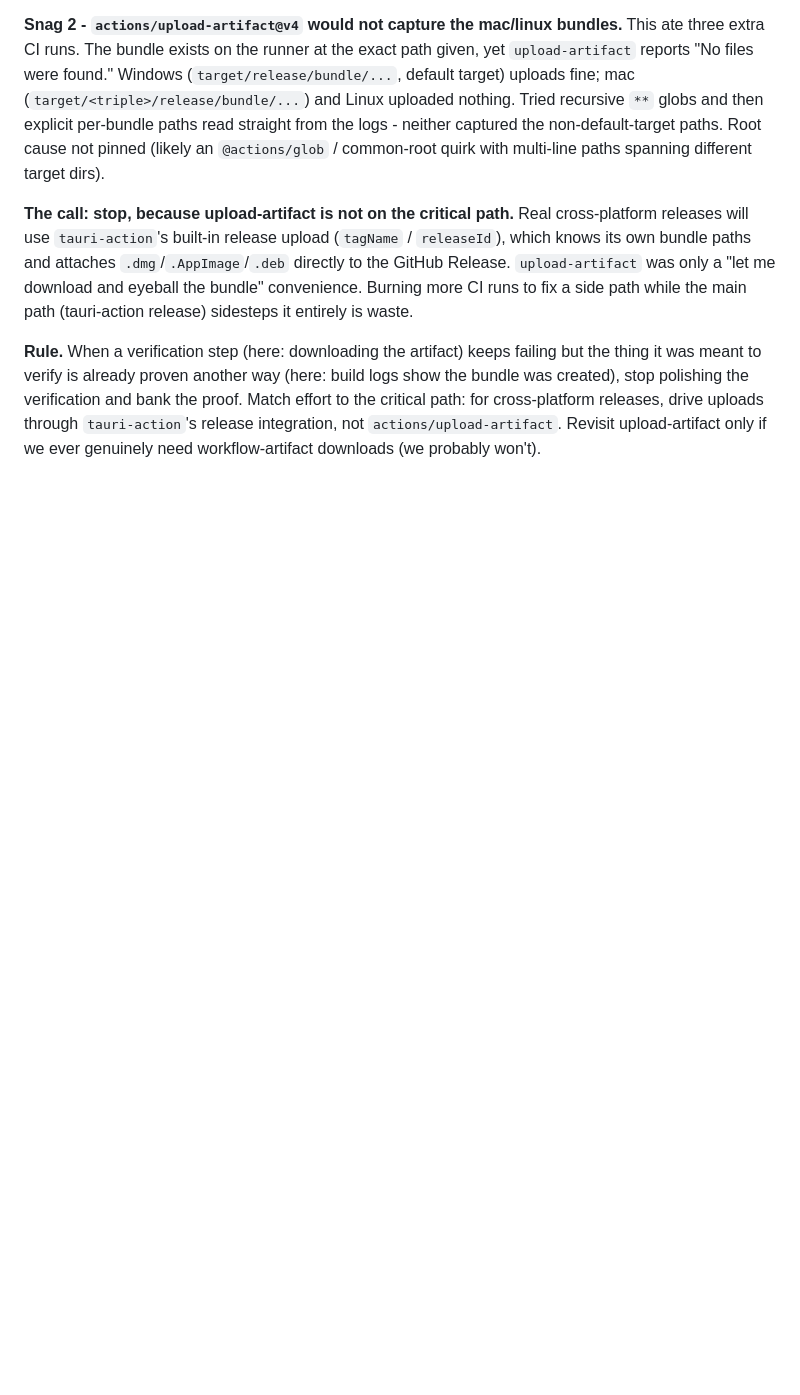
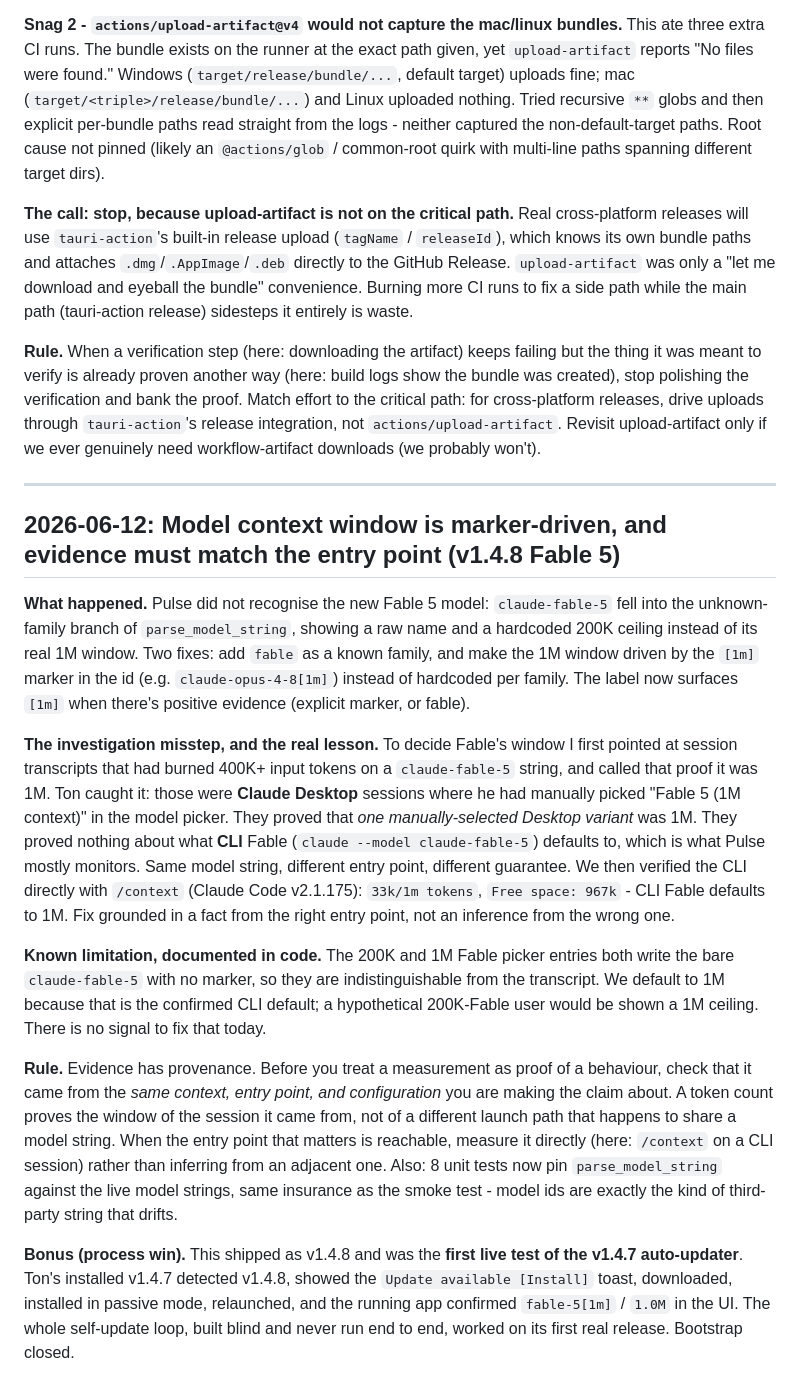
Before and after one commit to antonpme/auralis-pulse, a Markdown page: docs/LESSONS.md, the part around the change. Rendered like a GitHub page; blank space fills up the shorter version.

Commit message:
docs: lesson on marker-driven context window + evidence provenance (v1.4.8)
Captures the Fable 5 fix learnings: the 1M window is signalled by the [1m]
marker, not a family property; and the investigation misstep where 400K-token
Desktop sessions were mistaken for proof of CLI Fable's default (different
entry point, same model string). Verified via /context instead. Also notes
v1.4.8 was the first live auto-update, proving the v1.4.7 loop end-to-end.

Co-Authored-By: Claude Opus 4.7 (1M context) <noreply@anthropic.com>

```diff
--- a/docs/LESSONS.md
+++ b/docs/LESSONS.md
@@ -143,3 +143,17 @@ Required `PulseMcpState` to hold an `AppHandle` (added via Phase 3 refactor). No
 **The call: stop, because upload-artifact is not on the critical path.** Real cross-platform releases will use `tauri-action`'s built-in release upload (`tagName` / `releaseId`), which knows its own bundle paths and attaches `.dmg`/`.AppImage`/`.deb` directly to the GitHub Release. `upload-artifact` was only a "let me download and eyeball the bundle" convenience. Burning more CI runs to fix a side path while the main path (tauri-action release) sidesteps it entirely is waste.
 
 **Rule.** When a verification step (here: downloading the artifact) keeps failing but the thing it was meant to verify is already proven another way (here: build logs show the bundle was created), stop polishing the verification and bank the proof. Match effort to the critical path: for cross-platform releases, drive uploads through `tauri-action`'s release integration, not `actions/upload-artifact`. Revisit upload-artifact only if we ever genuinely need workflow-artifact downloads (we probably won't).
+
+---
+
+## 2026-06-12: Model context window is marker-driven, and evidence must match the entry point (v1.4.8 Fable 5)
+
+**What happened.** Pulse did not recognise the new Fable 5 model: `claude-fable-5` fell into the unknown-family branch of `parse_model_string`, showing a raw name and a hardcoded 200K ceiling instead of its real 1M window. Two fixes: add `fable` as a known family, and make the 1M window driven by the `[1m]` marker in the id (e.g. `claude-opus-4-8[1m]`) instead of hardcoded per family. The label now surfaces `[1m]` when there's positive evidence (explicit marker, or fable).
+
+**The investigation misstep, and the real lesson.** To decide Fable's window I first pointed at session transcripts that had burned 400K+ input tokens on a `claude-fable-5` string, and called that proof it was 1M. Ton caught it: those were **Claude Desktop** sessions where he had manually picked "Fable 5 (1M context)" in the model picker. They proved that *one manually-selected Desktop variant* was 1M. They proved nothing about what **CLI** Fable (`claude --model claude-fable-5`) defaults to, which is what Pulse mostly monitors. Same model string, different entry point, different guarantee. We then verified the CLI directly with `/context` (Claude Code v2.1.175): `33k/1m tokens`, `Free space: 967k` - CLI Fable defaults to 1M. Fix grounded in a fact from the right entry point, not an inference from the wrong one.
+
+**Known limitation, documented in code.** The 200K and 1M Fable picker entries both write the bare `claude-fable-5` with no marker, so they are indistinguishable from the transcript. We default to 1M because that is the confirmed CLI default; a hypothetical 200K-Fable user would be shown a 1M ceiling. There is no signal to fix that today.
+
+**Rule.** Evidence has provenance. Before you treat a measurement as proof of a behaviour, check that it came from the *same context, entry point, and configuration* you are making the claim about. A token count proves the window of the session it came from, not of a different launch path that happens to share a model string. When the entry point that matters is reachable, measure it directly (here: `/context` on a CLI session) rather than inferring from an adjacent one. Also: 8 unit tests now pin `parse_model_string` against the live model strings, same insurance as the smoke test - model ids are exactly the kind of third-party string that drifts.
+
+**Bonus (process win).** This shipped as v1.4.8 and was the **first live test of the v1.4.7 auto-updater**. Ton's installed v1.4.7 detected v1.4.8, showed the `Update available [Install]` toast, downloaded, installed in passive mode, relaunched, and the running app confirmed `fable-5[1m]` / `1.0M` in the UI. The whole self-update loop, built blind and never run end to end, worked on its first real release. Bootstrap closed.
```
